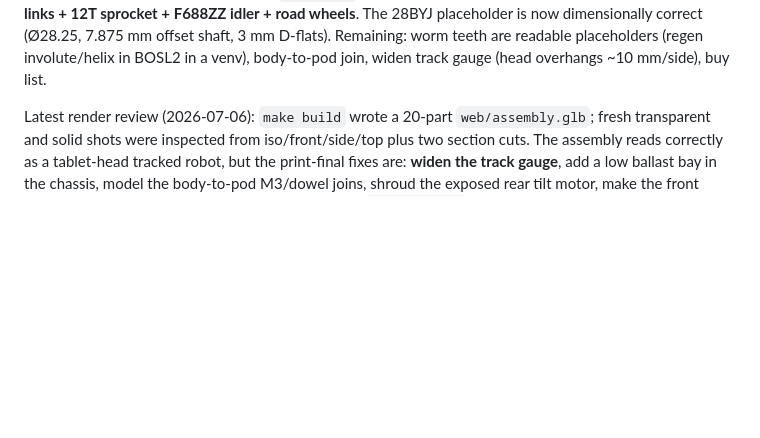
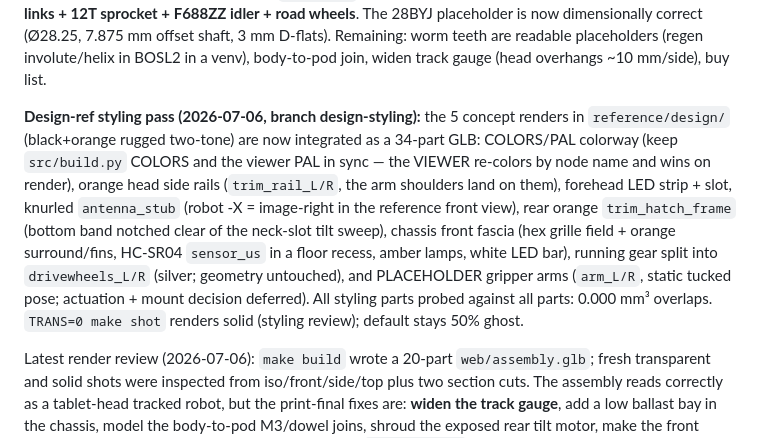
Before and after one commit to m-esm/Parviz, a Markdown page: CLAUDE.md, the part around the change. Drawn GitHub-style; blank space fills up the shorter version.

Commit message:
CLAUDE.md: document the design-styling pass

```diff
--- a/CLAUDE.md
+++ b/CLAUDE.md
@@ -20,6 +20,19 @@ dims) with a lens bump + `cam_cover`; **tracks = measured-TT-motor positive driv
 links + 12T sprocket + F688ZZ idler + road wheels**. The 28BYJ placeholder is now dimensionally correct (Ø28.25, 7.875 mm
 offset shaft, 3 mm D-flats). Remaining: worm teeth are readable placeholders (regen involute/helix
 in BOSL2 in a venv), body-to-pod join, widen track gauge (head overhangs ~10 mm/side), buy list.
+
+**Design-ref styling pass (2026-07-06, branch design-styling):** the 5 concept renders in
+`reference/design/` (black+orange rugged two-tone) are now integrated as a 34-part GLB:
+COLORS/PAL colorway (keep `src/build.py` COLORS and the viewer PAL in sync — the VIEWER
+re-colors by node name and wins on render), orange head side rails (`trim_rail_L/R`, the
+arm shoulders land on them), forehead LED strip + slot, knurled `antenna_stub` (robot -X =
+image-right in the reference front view), rear orange `trim_hatch_frame` (bottom band
+notched clear of the neck-slot tilt sweep), chassis front fascia (hex grille field +
+orange surround/fins, HC-SR04 `sensor_us` in a floor recess, amber lamps, white LED bar),
+running gear split into `drivewheels_L/R` (silver; geometry untouched), and PLACEHOLDER
+gripper arms (`arm_L/R`, static tucked pose; actuation + mount decision deferred). All
+styling parts probed against all parts: 0.000 mm³ overlaps. `TRANS=0 make shot` renders
+solid (styling review); default stays 50% ghost.
 
 Latest render review (2026-07-06): `make build` wrote a 20-part `web/assembly.glb`; fresh
 transparent and solid shots were inspected from iso/front/side/top plus two section cuts. The
```
